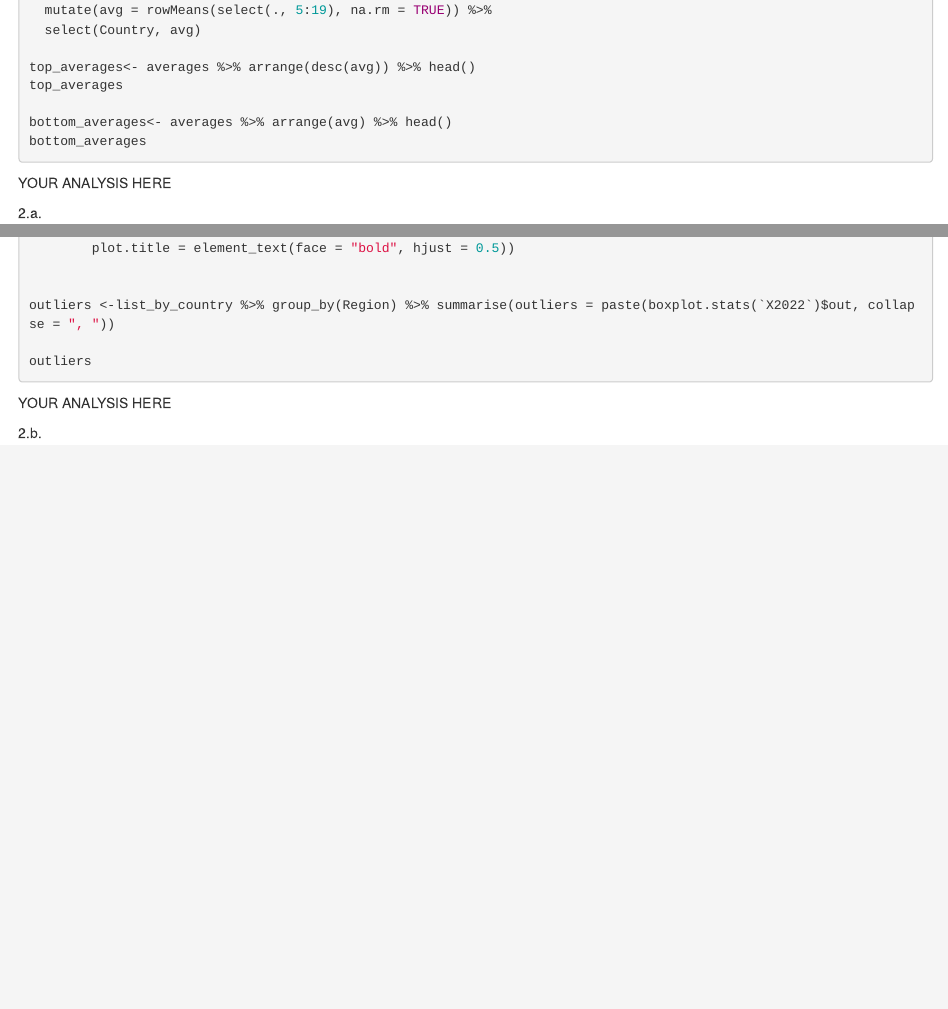
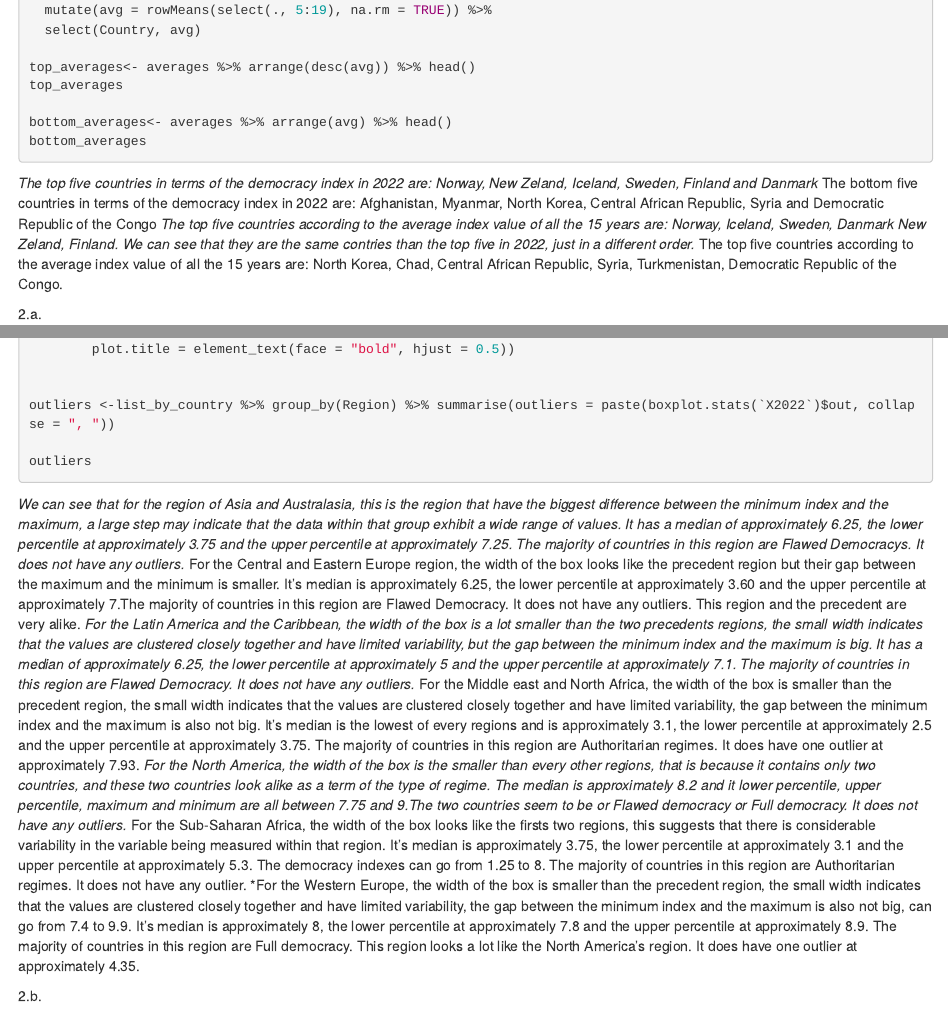
Before and after one commit to lisabensoussan/Basic-Data-Wrangling-and-Plotting-Distributions, an R Markdown document (projectlabo1.Rmd): the page in a window 1100 px wide, from 3780 px down, and a second part further down, joined at a grey line. Rendered offline with R 4.5, knitr and Pandoc, with nearby package versions; the code chunks are not run, so their results and figures are left out.

Commit message:
Update projectlabo1.Rmd

````diff
--- a/projectlabo1.Rmd
+++ b/projectlabo1.Rmd
@@ -190,7 +190,11 @@ bottom_averages<- averages %>% arrange(avg) %>% head()
 bottom_averages
 ```
 
-YOUR ANALYSIS HERE
+*The top five countries in terms of the democracy index in 2022 are: Norway, New Zeland, Iceland, Sweden, Finland and Danmark
+*The bottom five countries in terms of the democracy index in 2022 are: Afghanistan, Myanmar, North Korea, Central African Republic, Syria and Democratic Republic of the Congo
+*The top five countries according to the average index value of all the 15 years are: Norway, Iceland, Sweden, Danmark New Zeland, Finland. We can see that they are the same contries than the top five in 2022, just in a different order.
+*The top five countries according to the average index value of all the 15 years are: North Korea, Chad, Central African Republic, Syria, Turkmenistan, Democratic Republic of the Congo.
+
 
 
 2.a.
@@ -211,8 +215,13 @@ outliers <-list_by_country %>% group_by(Region) %>% summarise(outliers = paste(b
 outliers
 ```
 
-YOUR ANALYSIS HERE
-
+*We can see that for the region of Asia and Australasia, this is the region that have the biggest difference between the minimum index and the maximum, a large step may indicate that the data within that group exhibit a wide range of values. It has a median of approximately 6.25, the lower percentile at approximately 3.75 and the upper percentile at approximately 7.25. The majority of countries in this region are Flawed Democracys. It does not have any outliers.
+*For the Central and Eastern Europe region, the width of the box looks like the precedent region but their gap between the maximum and the minimum is smaller. It's median is approximately 6.25, the lower percentile at approximately 3.60 and the upper percentile at approximately 7.The majority of countries in this region are Flawed Democracy. It does not have any outliers. This region and the precedent are very alike.
+*For the Latin America and the Caribbean, the width of the box is a lot smaller than the two precedents regions, the small width indicates that the values are clustered closely together and have limited variability, but the gap between the minimum index and the maximum is big.  It has a median of approximately 6.25, the lower percentile at approximately 5 and the upper percentile at approximately 7.1. The majority of countries in this region are Flawed Democracy. It does not have any outliers.
+*For the Middle east and North Africa, the width of the box is smaller than the precedent region, the small width indicates that the values are clustered closely together and have limited variability, the gap between the minimum index and the maximum is also not big. It's median is the lowest of every regions and is approximately 3.1, the lower percentile at approximately 2.5 and the upper percentile at approximately 3.75. The majority of countries in this region are Authoritarian regimes. It does have one outlier at approximately 7.93.
+*For the North America, the width of the box is the smaller than every other regions, that is because it contains only two countries, and these two countries look alike as a term of the type of regime. The median is approximately 8.2 and it lower percentile, upper percentile, maximum and minimum are all between 7.75 and 9.The two countries seem to be or Flawed democracy or Full democracy. It does not have any outliers.
+*For the Sub-Saharan Africa, the width of the box looks like the firsts two regions, this suggests that there is considerable variability in the variable being measured within that region.  It's median is approximately 3.75, the lower percentile at approximately 3.1 and the upper percentile at approximately 5.3. The democracy indexes can go from 1.25 to 8. The majority of countries in this region are Authoritarian regimes. It does not have any outlier.
+*For the Western Europe,  the width of the box is smaller than the precedent region, the small width indicates that the values are clustered closely together and have limited variability, the gap between the minimum index and the maximum is also not big, can go from 7.4 to 9.9. It's median is approximately 8, the lower percentile at approximately 7.8 and the upper percentile at approximately 8.9. The majority of countries in this region are Full democracy. This region looks a lot like the North America's region. It does have one outlier at approximately 4.35.
 
 2.b.
 ```{r, cache=TRUE}
````
